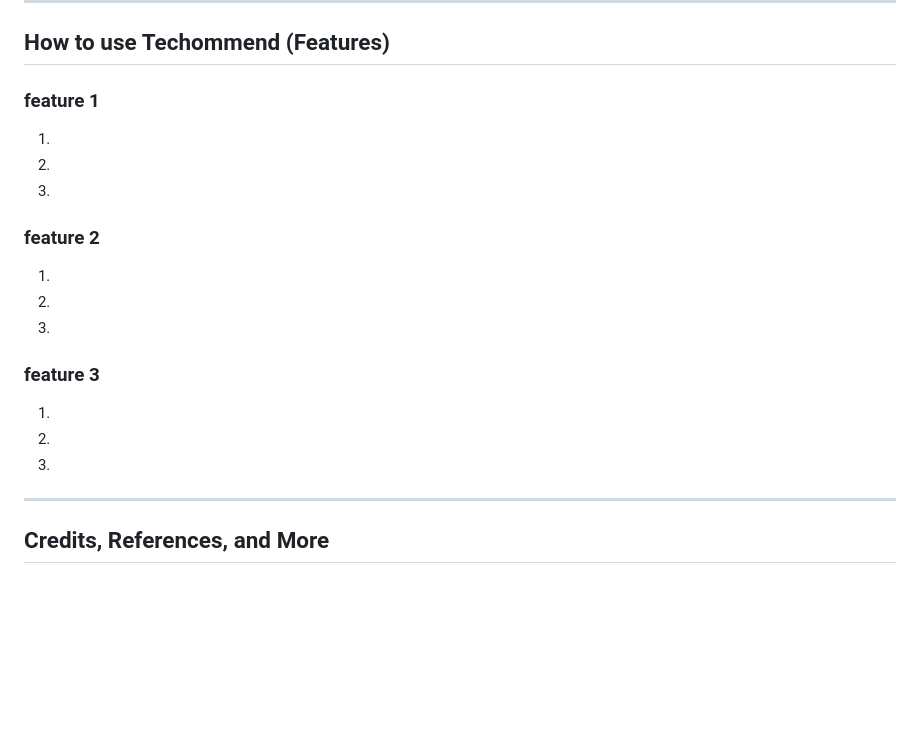
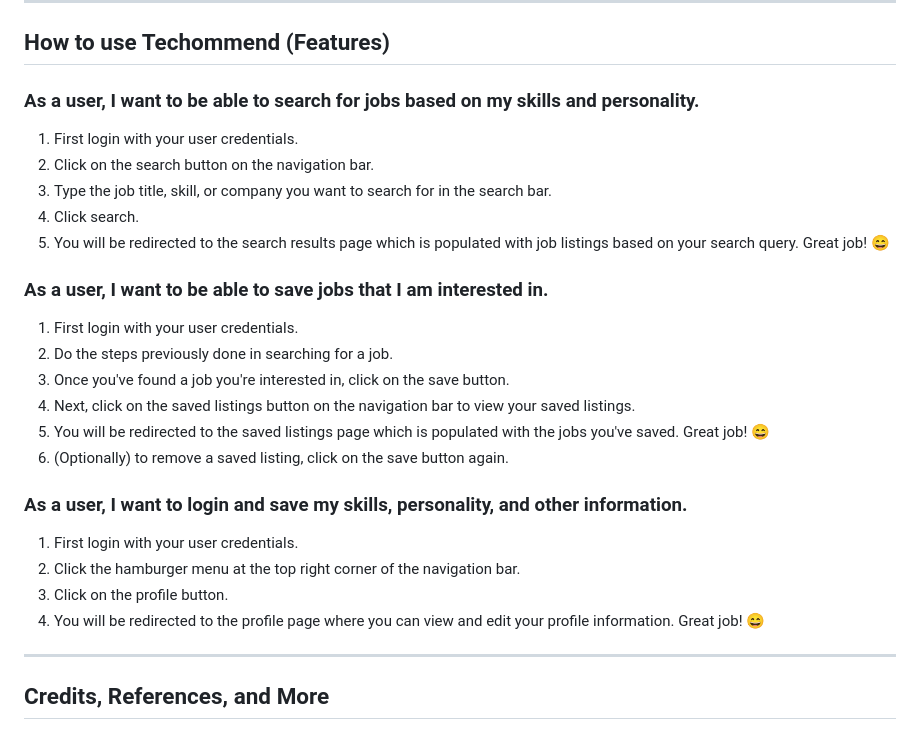
Before and after one commit to WilsonSue/2800-202310-DTC15, a Markdown page: README.md, the part around the change. Drawn GitHub-style; blank space fills up the shorter version.

Commit message:
Add Feature section to README.md

```diff
--- a/README.md
+++ b/README.md
@@ -135,23 +135,29 @@ To set up the development environment for the project, follow these steps:
 
 ## How to use Techommend (Features)
 
-### feature 1
+### As a user, I want to be able to search for jobs based on my skills and personality.
 
-1.
-2.
-3.
+1. First login with your user credentials.
+2. Click on the search button on the navigation bar.
+3. Type the job title, skill, or company you want to search for in the search bar.
+4. Click search.
+5. You will be redirected to the search results page which is populated with job listings based on your search query. Great job! :smile:
 
-### feature 2
+### As a user, I want to be able to save jobs that I am interested in.
 
-1.
-2.
-3.
+1. First login with your user credentials.
+2. Do the steps previously done in searching for a job.
+3. Once you've found a job you're interested in, click on the save button.
+4. Next, click on the saved listings button on the navigation bar to view your saved listings.
+5. You will be redirected to the saved listings page which is populated with the jobs you've saved. Great job! :smile:
+6. (Optionally) to remove a saved listing, click on the save button again.
 
-### feature 3
+### As a user, I want to login and save my skills, personality, and other information.
 
-1.
-2.
-3.
+1. First login with your user credentials.
+2. Click the hamburger menu at the top right corner of the navigation bar.
+3. Click on the profile button.
+4. You will be redirected to the profile page where you can view and edit your profile information. Great job! :smile:
 
 ---
 
```
